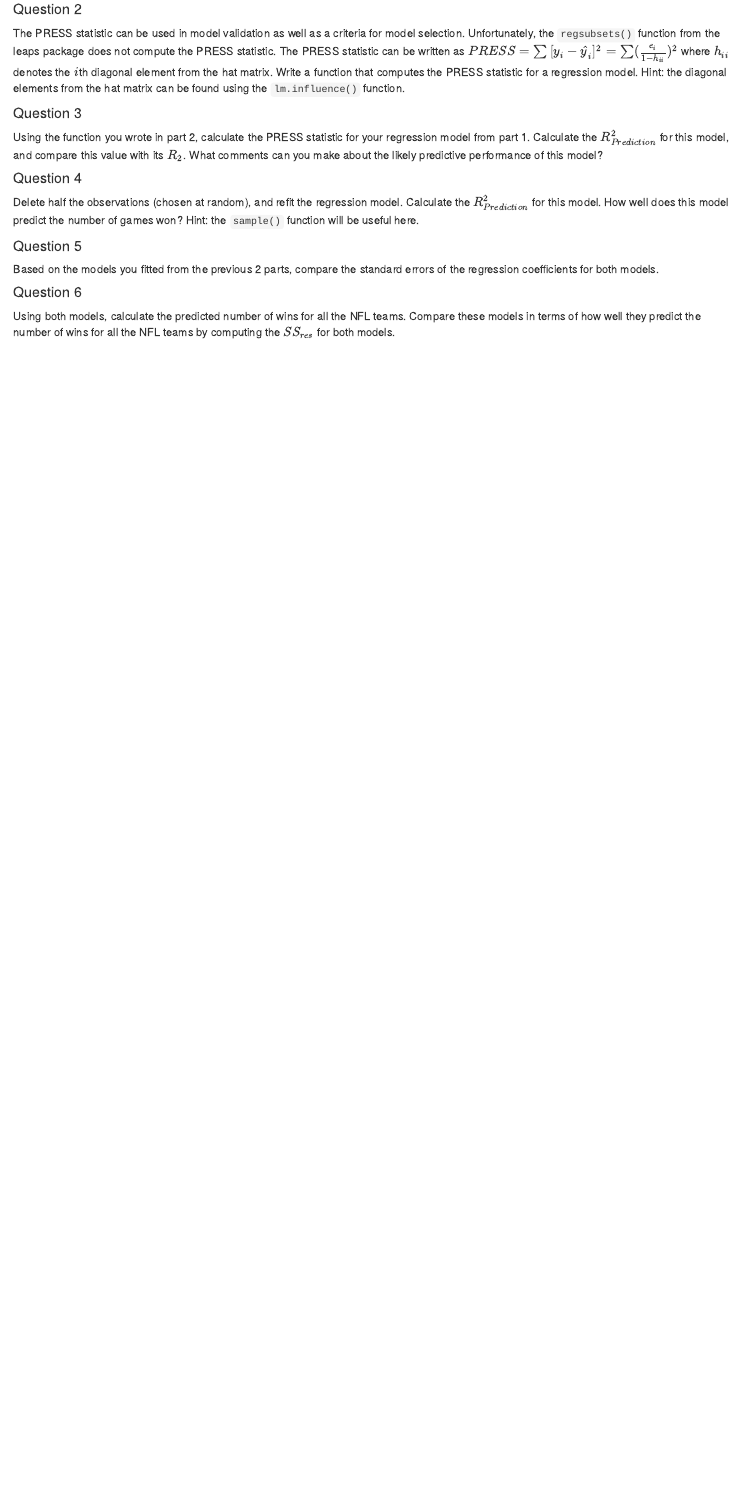
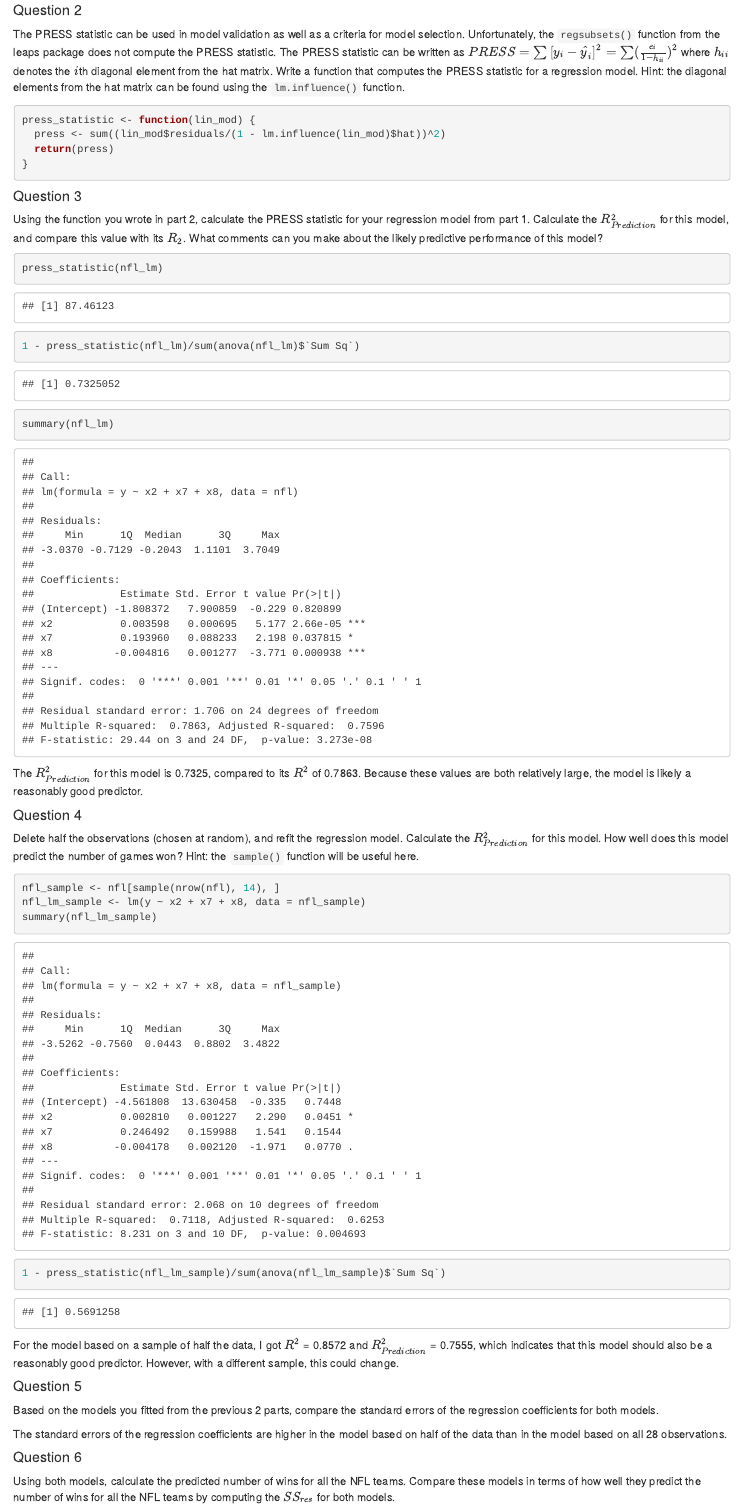
Before and after one commit to spaylor4/uva-msds, an R Markdown document (st6021-lin-mod/mod7-guided-questions.Rmd): the page in a window 1100 px wide, from 290 px down before the commit and from 340 px down after it, so that both start at the same text. Rendered offline with R 4.5, knitr and Pandoc, with nearby package versions; code that draws random numbers runs with fixed seeds of ours; common packages that the code uses without loading them are loaded.

Commit message:
Update after class walkthrough

````diff
--- a/st6021-lin-mod/mod7-guided-questions.Rmd
+++ b/st6021-lin-mod/mod7-guided-questions.Rmd
@@ -23,16 +29,52 @@ The PRESS statistic can be used in model validation as well as a criteria for mo
+```{r press_func}
+press_statistic <- function(lin_mod) {
+  press <- sum((lin_mod$residuals/(1 - lm.influence(lin_mod)$hat))^2)
+  return(press)
+}
+```
 
 #### Question 3
 
 Using the function you wrote in part 2, calculate the PRESS statistic for your regression model from part 1.  Calculate the $R^2_{Prediction}$ for this model,  and compare this value with its $R_2$.  What comments can you make about the likely predictive performance of this model?
 
+```{r press_calc}
+press_statistic(nfl_lm)
+```
+
+```{r rsquared_pred}
+1 - press_statistic(nfl_lm)/sum(anova(nfl_lm)$`Sum Sq`)
+```
+
+```{r}
+summary(nfl_lm)
+```
+
+The $R^2_{Prediction}$ for this model is 0.7325, compared to its $R^2$ of 0.7863. Because these values are both relatively large, the model is likely a reasonably good predictor.
+
 #### Question 4
 
 Delete half the observations (chosen at random), and refit the regression model. Calculate the $R^2_{Prediction}$ for this model. How well does this model predict the number of games won? Hint: the `sample()` function will be useful here.
+
+```{r refit_sample}
+nfl_sample <- nfl[sample(nrow(nfl), 14), ]
+nfl_lm_sample <- lm(y ~ x2 + x7 + x8, data = nfl_sample)
+summary(nfl_lm_sample)
+```
+
+```{r}
+1 - press_statistic(nfl_lm_sample)/sum(anova(nfl_lm_sample)$`Sum Sq`)
+```
+
+For the model based on a sample of half the data, I got $R^2$ = 0.8572 and $R^2_{Prediction}$ = 0.7555, which indicates that this model should also be a reasonably good predictor. However, with a different sample, this could change.
 
 #### Question 5
 
 Based on the models you fitted from the previous 2 parts, compare the standard errors of the regression coefficients for both models.
 
+The standard errors of the regression coefficients are higher in the model based on half of the data than in the model based on all 28 observations.
+
 #### Question 6
 
 Using  both  models,  calculate  the  predicted  number  of  wins  for  all  the  NFL  teams. Compare these models in terms of how well they predict the number of wins for all the NFL teams by computing the $SS_{res}$ for both models.
+
+```{r}
````
Also changed, not shown: st6021-lin-mod/mod7-guided-questions.Rmd (24 more changed lines).
